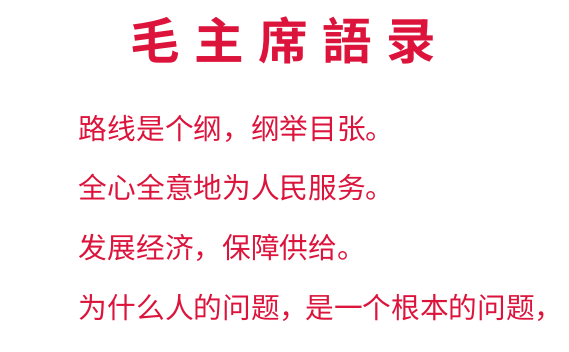
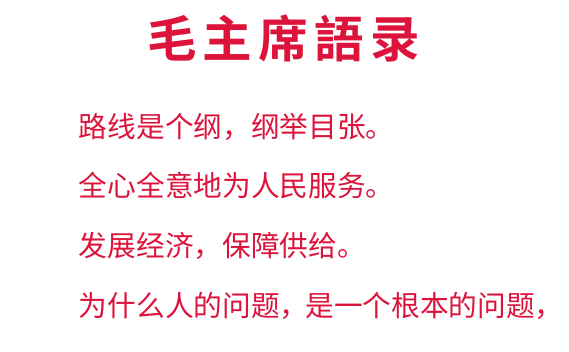
Before and after one commit to neo954/sichuan-cookbook, a LaTeX book (latex/sichuan-cookbook.tex, which reads latex/chairman-mao-quotes.tex, latex/cookbook.cls): part of page 1 of 25, cut so that both start at the same text. Compiled offline with XeLaTeX.

Commit message:
Revise the style of chapter, section and subsection

```diff
--- a/latex/chairman-mao-quotes.tex
+++ b/latex/chairman-mao-quotes.tex
@@ -1,10 +1,9 @@
 \sffamily
 
 \begin{center}
-\Huge
 {%
-	\bfseries
-	\makebox[5.6em][s]{毛主席語录}
+	\Huge\bfseries%
+	\makebox[5em][s]{毛主席語录}
 }
 \end{center}
 
--- a/latex/cookbook.cls
+++ b/latex/cookbook.cls
@@ -45,7 +45,7 @@
 \newenvironment{cookbook}{%
 	\titleformat{\chapter}[display]{%
 	%	Format
-		\Huge\filcenter\sffamily
+		\Huge\filcenter\sffamily\bfseries%
 	}{%	Label
 	}{%	Sep
 		0em
@@ -66,7 +66,7 @@
 
 	\titleformat{\section}[hang]{%
 	%	Format
-		\LARGE\filcenter\rmfamily
+		\LARGE\filcenter\rmfamily%
 	}{%	Label
 		\zhdigits{\arabic{section}}%
 	}{%	Sep
@@ -89,7 +89,7 @@
 
 	\titleformat{\subsection}[hang]{%
 	%	Format
-		\normalsize\sffamily
+		\normalsize\sffamily%
 	}{%	Label
 		\zhdigits{\arabic{subsection}}%
 	}{%	Sep
@@ -111,7 +111,7 @@
 	]
 
 	\newcommand\category[1]{%
-		\chapter*{\makebox[5.6em][s]{##1}}
+		\chapter*{\makebox[5em][s]{##1}}
 		\thispagestyle{empty}
 		\addcontentsline{toc}{chapter}{##1}
 	}
```
